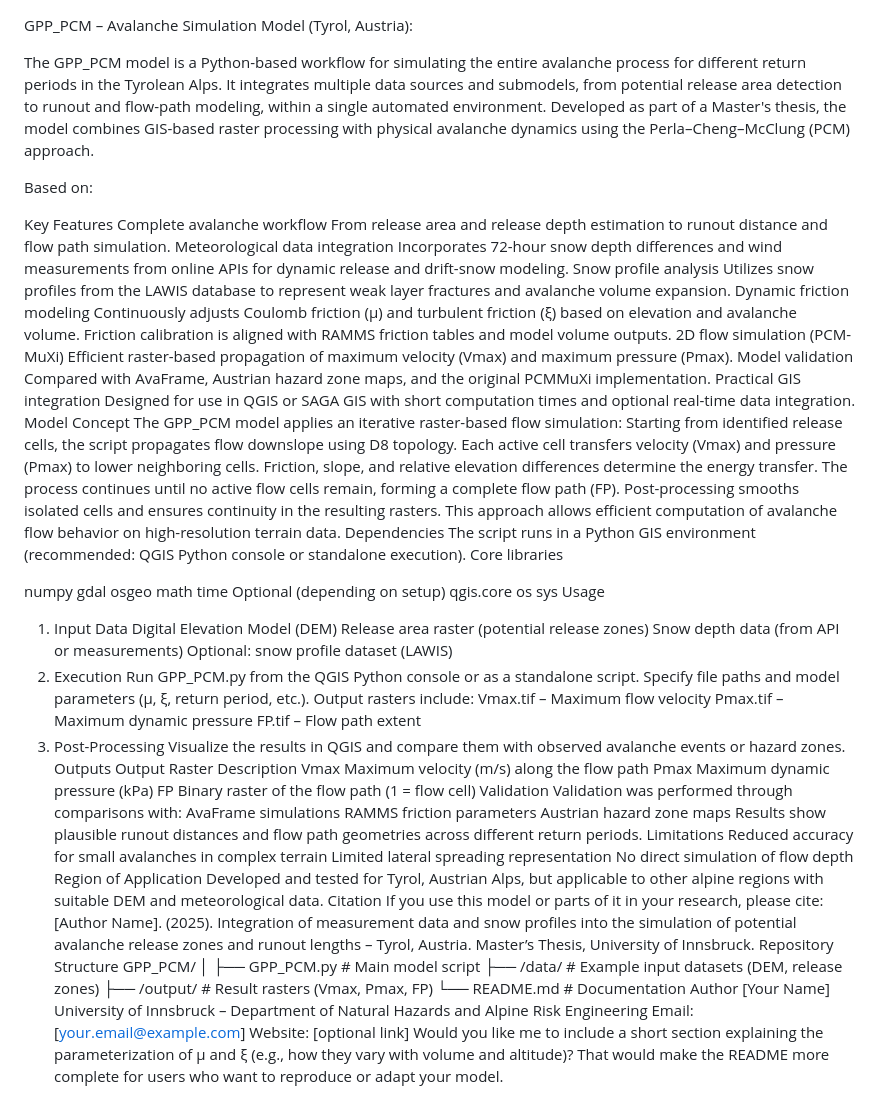
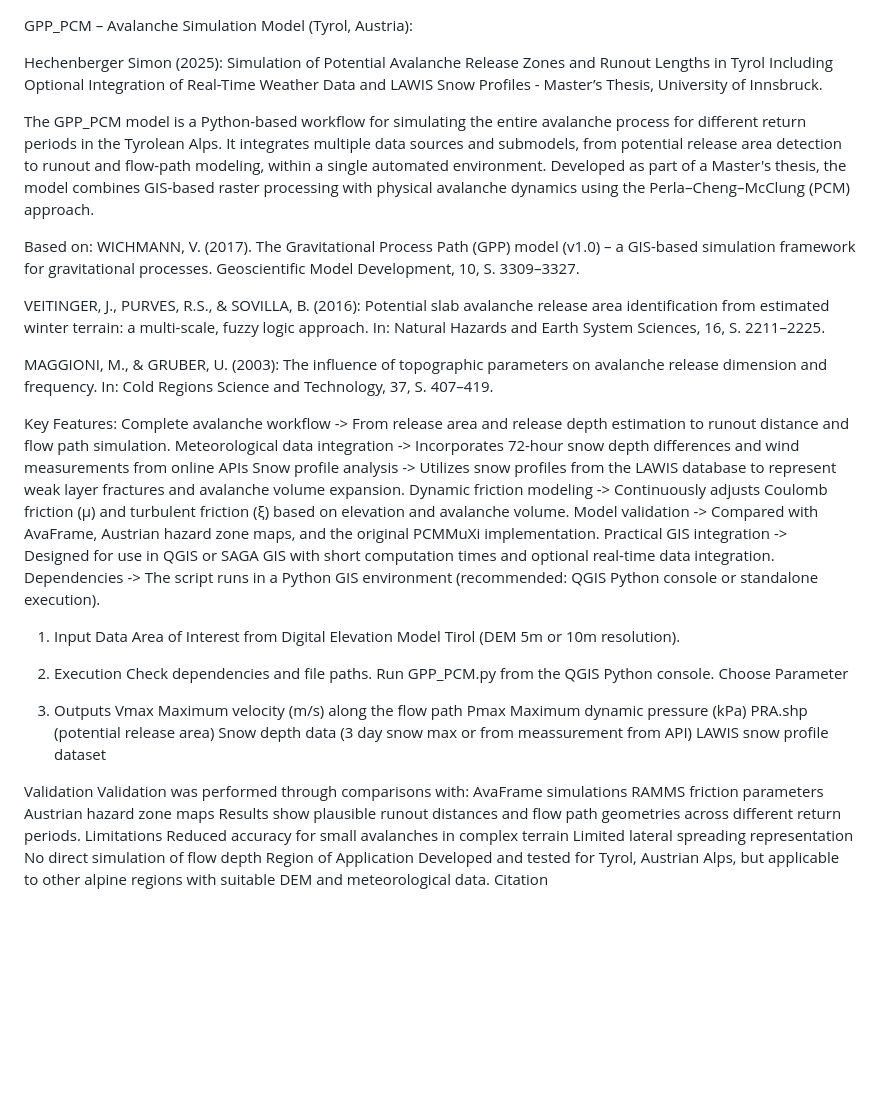
Before and after one commit to shechenberger/QGIS_GPP_PCM, a Markdown page: README.md, the part around the change. Drawn GitHub-style; blank space fills up the shorter version.

```diff
--- a/README.md
+++ b/README.md
@@ -1,69 +1,42 @@
 GPP_PCM – Avalanche Simulation Model (Tyrol, Austria):
+
+Hechenberger Simon (2025): Simulation of Potential Avalanche Release Zones and Runout Lengths in Tyrol
+Including Optional Integration of Real-Time Weather Data and LAWIS Snow Profiles - Master’s Thesis, University of Innsbruck.
 
 The GPP_PCM model is a Python-based workflow for simulating the entire avalanche process for different return periods in the Tyrolean Alps. It integrates multiple data sources and submodels, from potential release area detection to runout and flow-path modeling, within a single automated environment.
 Developed as part of a Master's thesis, the model combines GIS-based raster processing with physical avalanche dynamics using the Perla–Cheng–McClung (PCM) approach.
 
 Based on:
+WICHMANN, V. (2017). The Gravitational Process Path (GPP) model (v1.0) – a GIS-based simulation framework for gravitational processes. Geoscientific Model Development, 10, S. 3309–3327.
 
+VEITINGER, J., PURVES, R.S., & SOVILLA, B. (2016): Potential slab avalanche release area identification from estimated winter terrain: a multi-scale, fuzzy logic approach. In: Natural Hazards and Earth System Sciences, 16, S. 2211–2225.
 
+MAGGIONI, M., & GRUBER, U. (2003): The influence of topographic parameters on avalanche release dimension and frequency. In: Cold Regions Science and Technology, 37, S. 407–419.
 
-Key Features
-Complete avalanche workflow
-From release area and release depth estimation to runout distance and flow path simulation.
-Meteorological data integration
-Incorporates 72-hour snow depth differences and wind measurements from online APIs for dynamic release and drift-snow modeling.
-Snow profile analysis
-Utilizes snow profiles from the LAWIS database to represent weak layer fractures and avalanche volume expansion.
-Dynamic friction modeling
-Continuously adjusts Coulomb friction (μ) and turbulent friction (ξ) based on elevation and avalanche volume.
-Friction calibration is aligned with RAMMS friction tables and model volume outputs.
-2D flow simulation (PCM-MuXi)
-Efficient raster-based propagation of maximum velocity (Vmax) and maximum pressure (Pmax).
-Model validation
-Compared with AvaFrame, Austrian hazard zone maps, and the original PCMMuXi implementation.
-Practical GIS integration
-Designed for use in QGIS or SAGA GIS with short computation times and optional real-time data integration.
-Model Concept
-The GPP_PCM model applies an iterative raster-based flow simulation:
-Starting from identified release cells, the script propagates flow downslope using D8 topology.
-Each active cell transfers velocity (Vmax) and pressure (Pmax) to lower neighboring cells.
-Friction, slope, and relative elevation differences determine the energy transfer.
-The process continues until no active flow cells remain, forming a complete flow path (FP).
-Post-processing smooths isolated cells and ensures continuity in the resulting rasters.
-This approach allows efficient computation of avalanche flow behavior on high-resolution terrain data.
-Dependencies
-The script runs in a Python GIS environment (recommended: QGIS Python console or standalone execution).
-Core libraries
+Key Features:
+Complete avalanche workflow -> From release area and release depth estimation to runout distance and flow path simulation.
+Meteorological data integration -> Incorporates 72-hour snow depth differences and wind measurements from online APIs
+Snow profile analysis -> Utilizes snow profiles from the LAWIS database to represent weak layer fractures and avalanche volume expansion.
+Dynamic friction modeling -> Continuously adjusts Coulomb friction (μ) and turbulent friction (ξ) based on elevation and avalanche volume.
+Model validation -> Compared with AvaFrame, Austrian hazard zone maps, and the original PCMMuXi implementation.
+Practical GIS integration -> Designed for use in QGIS or SAGA GIS with short computation times and optional real-time data integration.
+Dependencies -> The script runs in a Python GIS environment (recommended: QGIS Python console or standalone execution).
 
-numpy
-gdal
-osgeo
-math
-time
-Optional (depending on setup)
-qgis.core
-os
-sys
-Usage
 1. Input Data
-Digital Elevation Model (DEM)
-Release area raster (potential release zones)
-Snow depth data (from API or measurements)
-Optional: snow profile dataset (LAWIS)
-2. Execution
-Run GPP_PCM.py from the QGIS Python console or as a standalone script.
-Specify file paths and model parameters (μ, ξ, return period, etc.).
-Output rasters include:
-Vmax.tif – Maximum flow velocity
-Pmax.tif – Maximum dynamic pressure
-FP.tif – Flow path extent
-3. Post-Processing
-Visualize the results in QGIS and compare them with observed avalanche events or hazard zones.
-Outputs
-Output Raster	Description
+Area of Interest from Digital Elevation Model Tirol (DEM 5m or 10m resolution).
+
+3. Execution
+Check dependencies and file paths.
+Run GPP_PCM.py from the QGIS Python console.
+Choose Parameter
+
+4. Outputs
 Vmax	Maximum velocity (m/s) along the flow path
 Pmax	Maximum dynamic pressure (kPa)
-FP	Binary raster of the flow path (1 = flow cell)
+PRA.shp (potential release area)
+Snow depth data (3 day snow max or from meassurement from API)
+LAWIS snow profile dataset
+
 Validation
 Validation was performed through comparisons with:
 AvaFrame simulations
@@ -77,18 +50,3 @@ No direct simulation of flow depth
 Region of Application
 Developed and tested for Tyrol, Austrian Alps, but applicable to other alpine regions with suitable DEM and meteorological data.
 Citation
-If you use this model or parts of it in your research, please cite:
-[Author Name]. (2025). Integration of measurement data and snow profiles into the simulation of potential avalanche release zones and runout lengths – Tyrol, Austria. Master’s Thesis, University of Innsbruck.
-Repository Structure
-GPP_PCM/
-│
-├── GPP_PCM.py              # Main model script
-├── /data/                  # Example input datasets (DEM, release zones)
-├── /output/                # Result rasters (Vmax, Pmax, FP)
-└── README.md               # Documentation
-Author
-[Your Name]
-University of Innsbruck – Department of Natural Hazards and Alpine Risk Engineering
-Email: [your.email@example.com]
-Website: [optional link]
-Would you like me to include a short section explaining the parameterization of μ and ξ (e.g., how they vary with volume and altitude)? That would make the README more complete for users who want to reproduce or adapt your model.
```
